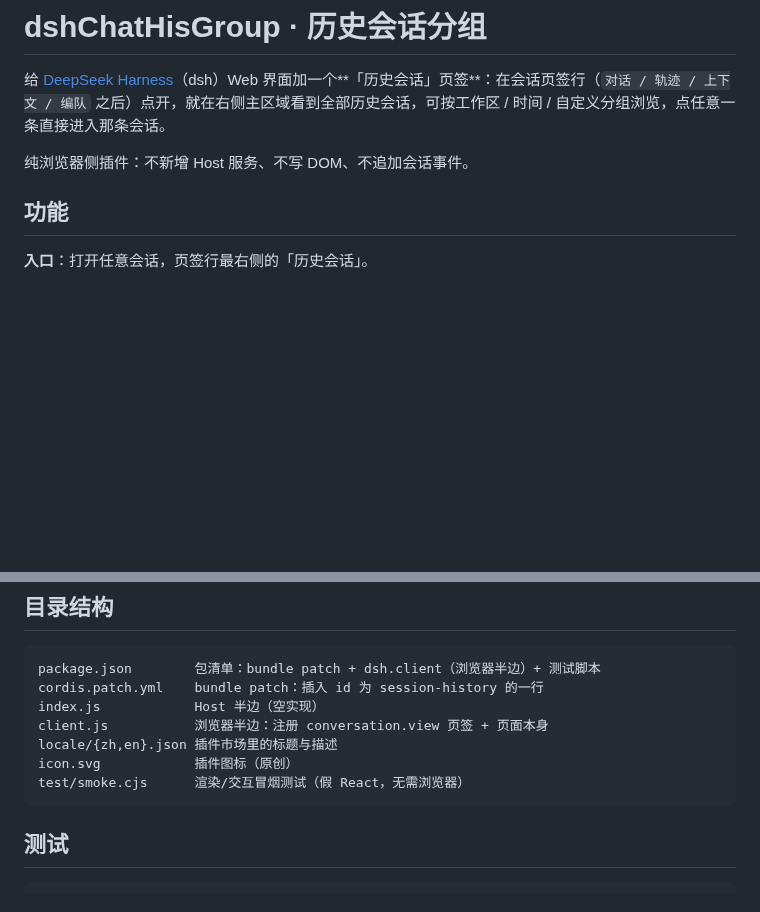
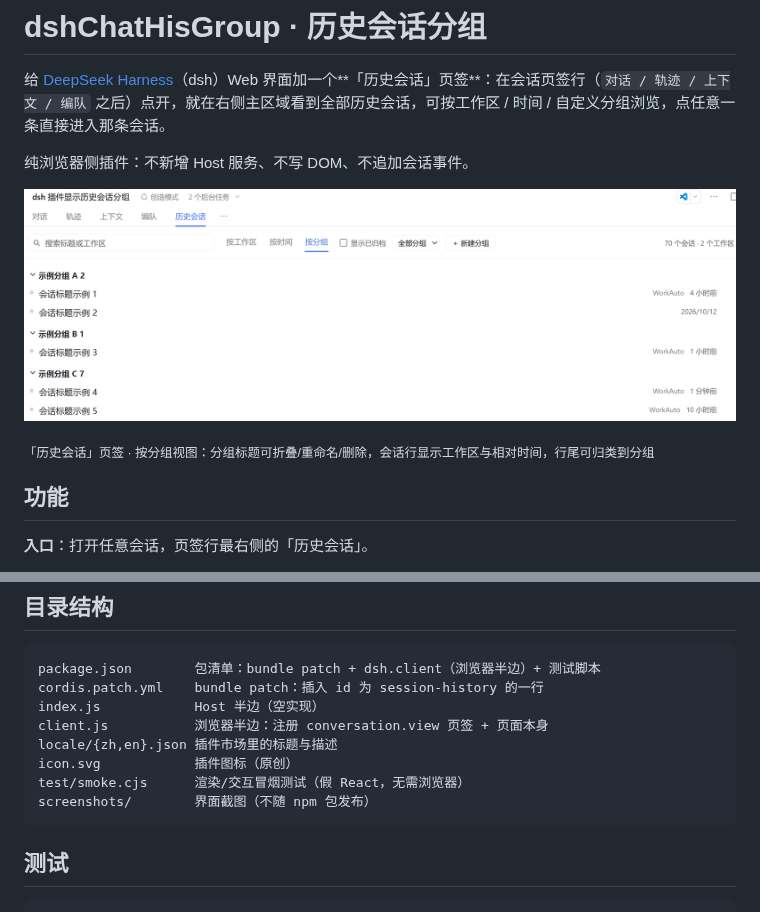
Before and after one commit to chaosxu1/dshChatHisGroup, a Markdown page: README.md, 2 parts joined by grey strips. Drawn GitHub-style; pictures changed too: screenshots/overview.png (added); blank space fills up the shorter version.

Commit message:
docs: README 增加界面截图

````diff
--- a/README.md
+++ b/README.md
@@ -3,6 +3,10 @@
 给 [DeepSeek Harness](https://github.com/deepseek-ai/deepseek-harness)（dsh）Web 界面加一个**「历史会话」页签**：在会话页签行（`对话 / 轨迹 / 上下文 / 编队` 之后）点开，就在右侧主区域看到全部历史会话，可按工作区 / 时间 / 自定义分组浏览，点任意一条直接进入那条会话。
 
 纯浏览器侧插件：不新增 Host 服务、不写 DOM、不追加会话事件。
+
+![历史会话视图](screenshots/overview.png)
+
+<sub>「历史会话」页签 · 按分组视图：分组标题可折叠/重命名/删除，会话行显示工作区与相对时间，行尾可归类到分组</sub>
 
 ## 功能
 
@@ -94,6 +98,7 @@ client.js           浏览器半边：注册 conversation.view 页签 + 页面
 locale/{zh,en}.json 插件市场里的标题与描述
 icon.svg            插件图标（原创）
 test/smoke.cjs      渲染/交互冒烟测试（假 React，无需浏览器）
+screenshots/        界面截图（不随 npm 包发布）
 ```
 
 ## 测试
````
